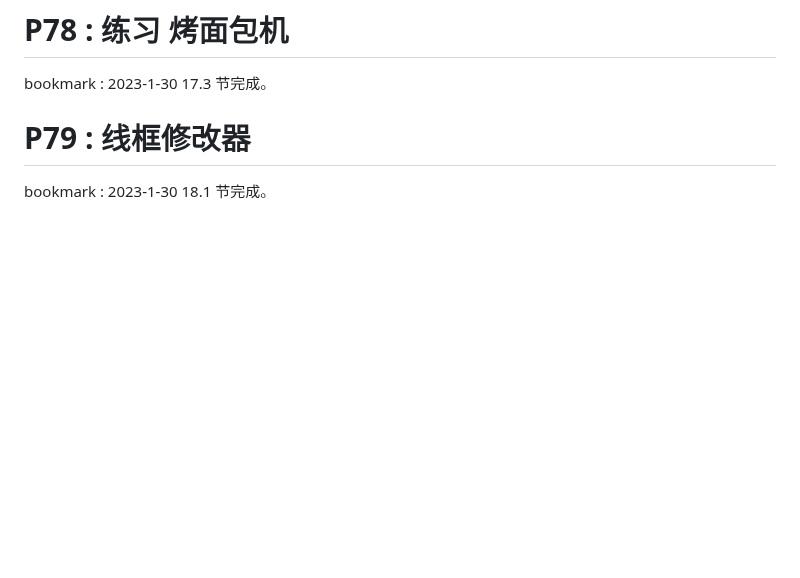
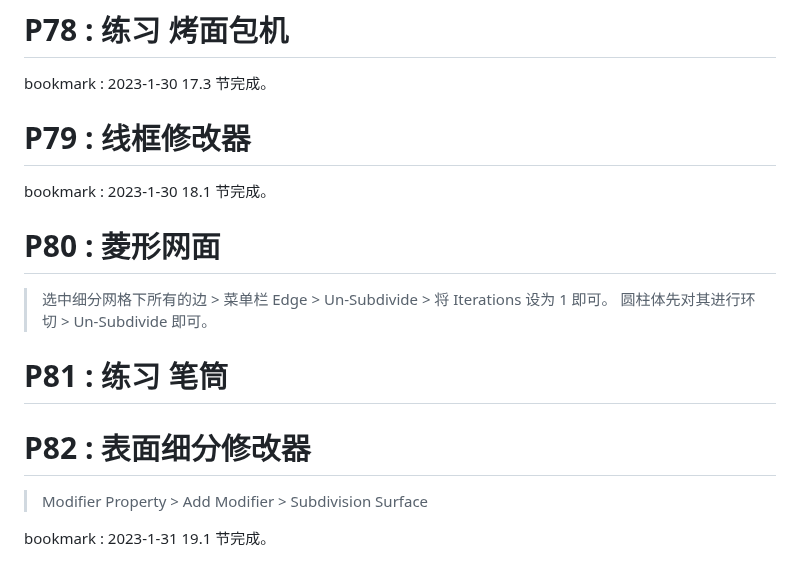
Before and after one commit to li74006/LearningNotes, a Markdown page: Blender/Note_Blender.md, the part around the change. Drawn GitHub-style; blank space fills up the shorter version.

Commit message:
听完 3 节。

```diff
--- a/Blender/Note_Blender.md
+++ b/Blender/Note_Blender.md
@@ -348,3 +348,16 @@ bookmark : 2023-1-30 17.3 节完成。
 # P79 : 线框修改器
 
 bookmark : 2023-1-30 18.1 节完成。
+
+# P80 : 菱形网面
+
+> 选中细分网格下所有的边 > 菜单栏 Edge > Un-Subdivide > 将 Iterations 设为 1 即可。
+> 圆柱体先对其进行环切 > Un-Subdivide 即可。
+
+# P81 : 练习 笔筒
+
+# P82 : 表面细分修改器
+
+> Modifier Property > Add Modifier > Subdivision Surface
+
+bookmark : 2023-1-31 19.1 节完成。
```
